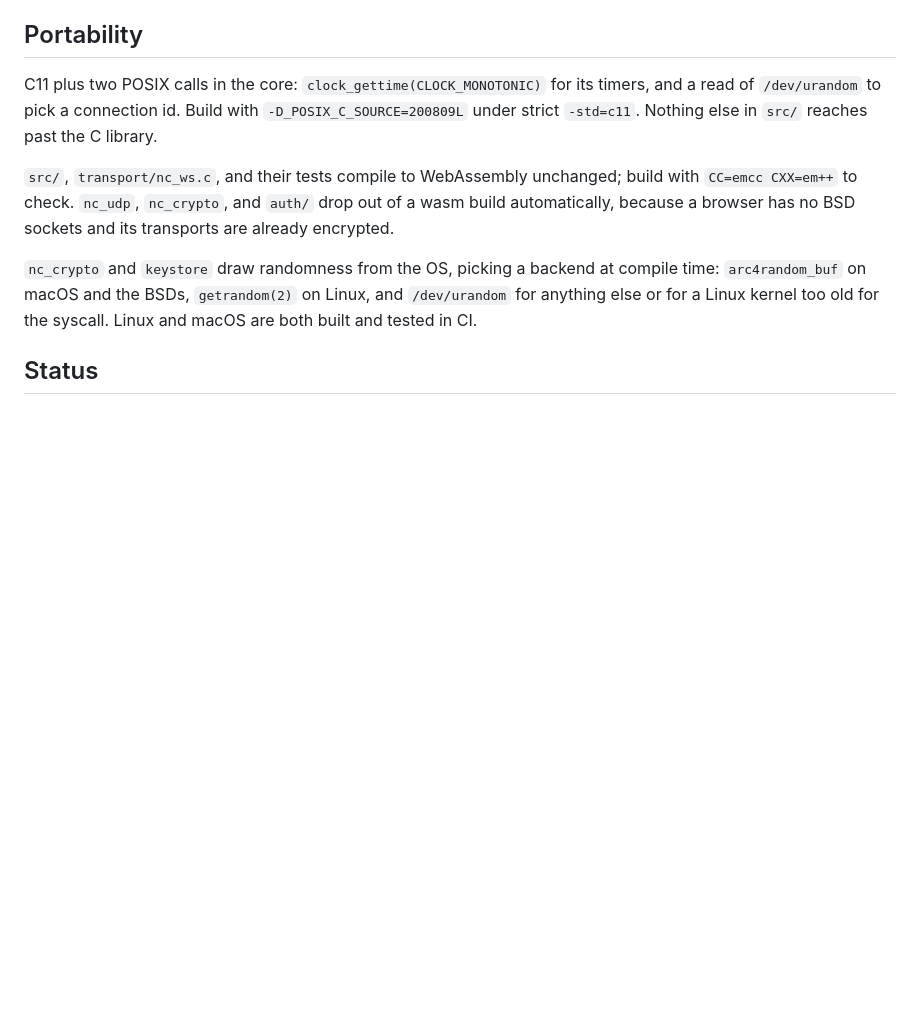
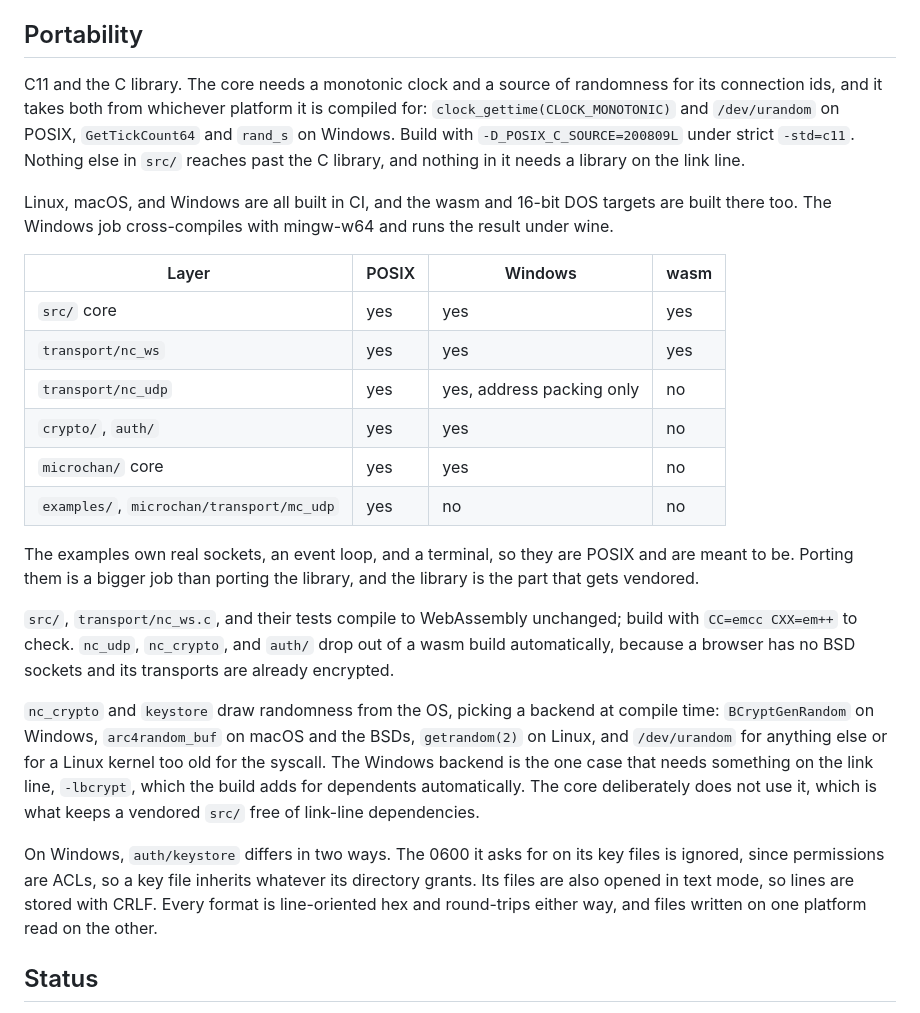
Before and after one commit to OrangeTide/netchan, a Markdown page: README.md, the part around the change. Rendered like a GitHub page; blank space fills up the shorter version.

```diff
--- a/README.md
+++ b/README.md
@@ -182,10 +182,30 @@ generating a key, enrolling it, and watching the host-key warning fire.
 
 ## Portability
 
-C11 plus two POSIX calls in the core: `clock_gettime(CLOCK_MONOTONIC)` for its
-timers, and a read of `/dev/urandom` to pick a connection id. Build with
+C11 and the C library. The core needs a monotonic clock and a source of
+randomness for its connection ids, and it takes both from whichever platform
+it is compiled for: `clock_gettime(CLOCK_MONOTONIC)` and `/dev/urandom` on
+POSIX, `GetTickCount64` and `rand_s` on Windows. Build with
 `-D_POSIX_C_SOURCE=200809L` under strict `-std=c11`. Nothing else in `src/`
-reaches past the C library.
+reaches past the C library, and nothing in it needs a library on the link
+line.
+
+Linux, macOS, and Windows are all built in CI, and the wasm and 16-bit DOS
+targets are built there too. The Windows job cross-compiles with mingw-w64
+and runs the result under wine.
+
+| Layer | POSIX | Windows | wasm |
+| --- | --- | --- | --- |
+| `src/` core | yes | yes | yes |
+| `transport/nc_ws` | yes | yes | yes |
+| `transport/nc_udp` | yes | yes, address packing only | no |
+| `crypto/`, `auth/` | yes | yes | no |
+| `microchan/` core | yes | yes | no |
+| `examples/`, `microchan/transport/mc_udp` | yes | no | no |
+
+The examples own real sockets, an event loop, and a terminal, so they are
+POSIX and are meant to be. Porting them is a bigger job than porting the
+library, and the library is the part that gets vendored.
 
 `src/`, `transport/nc_ws.c`, and their tests compile to WebAssembly unchanged;
 build with `CC=emcc CXX=em++` to check. `nc_udp`, `nc_crypto`, and `auth/` drop
@@ -193,9 +213,18 @@ out of a wasm build automatically, because a browser has no BSD sockets and
 its transports are already encrypted.
 
 `nc_crypto` and `keystore` draw randomness from the OS, picking a backend at
-compile time: `arc4random_buf` on macOS and the BSDs, `getrandom(2)` on Linux,
-and `/dev/urandom` for anything else or for a Linux kernel too old for the
-syscall. Linux and macOS are both built and tested in CI.
+compile time: `BCryptGenRandom` on Windows, `arc4random_buf` on macOS and the
+BSDs, `getrandom(2)` on Linux, and `/dev/urandom` for anything else or for a
+Linux kernel too old for the syscall. The Windows backend is the one case that
+needs something on the link line, `-lbcrypt`, which the build adds for
+dependents automatically. The core deliberately does not use it, which is what
+keeps a vendored `src/` free of link-line dependencies.
+
+On Windows, `auth/keystore` differs in two ways. The 0600 it asks for on its
+key files is ignored, since permissions are ACLs, so a key file inherits
+whatever its directory grants. Its files are also opened in text mode, so
+lines are stored with CRLF. Every format is line-oriented hex and round-trips
+either way, and files written on one platform read on the other.
 
 ## Status
 
```
Also changed, not shown: CHANGELOG.md (+24 -0 lines), VENDORING.md (+12 -4 lines).
